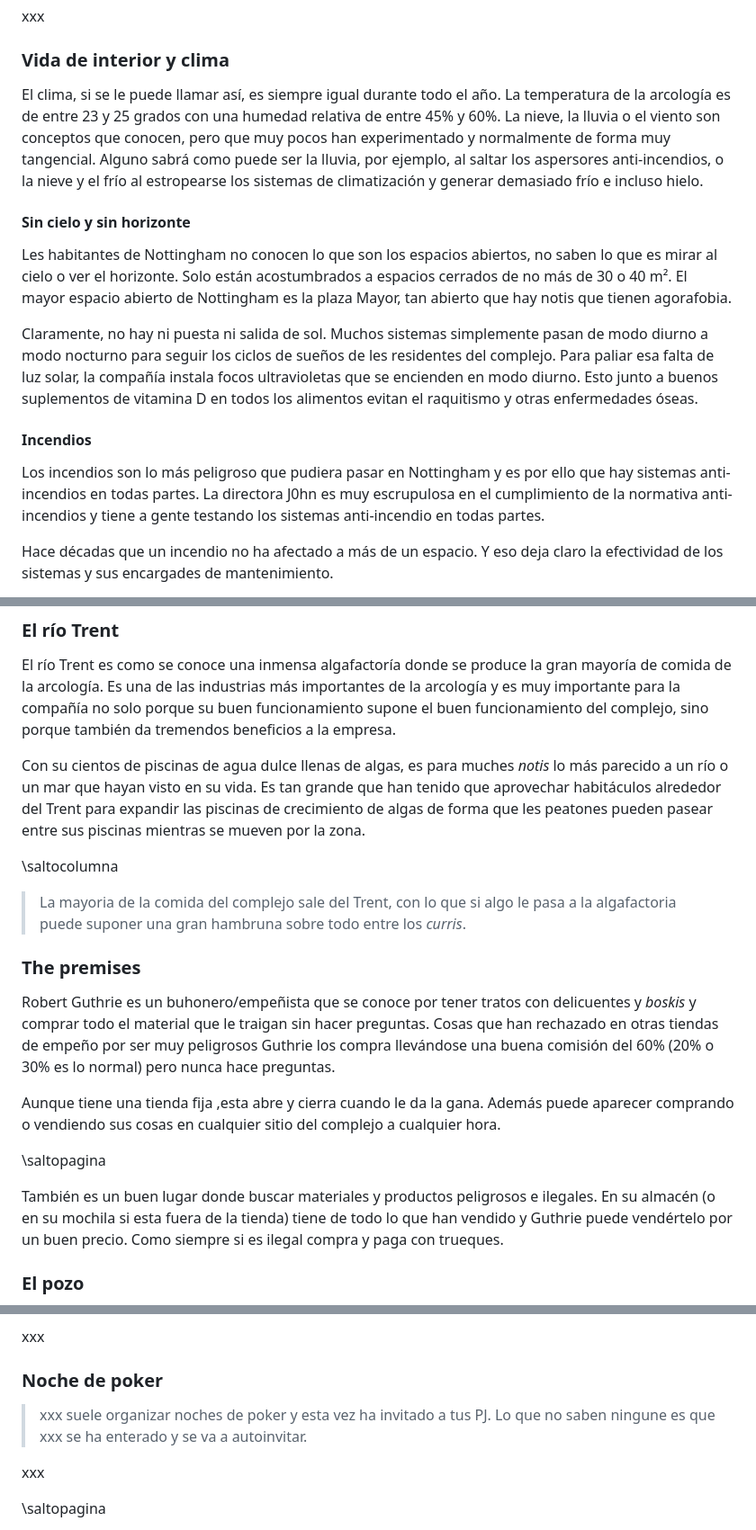
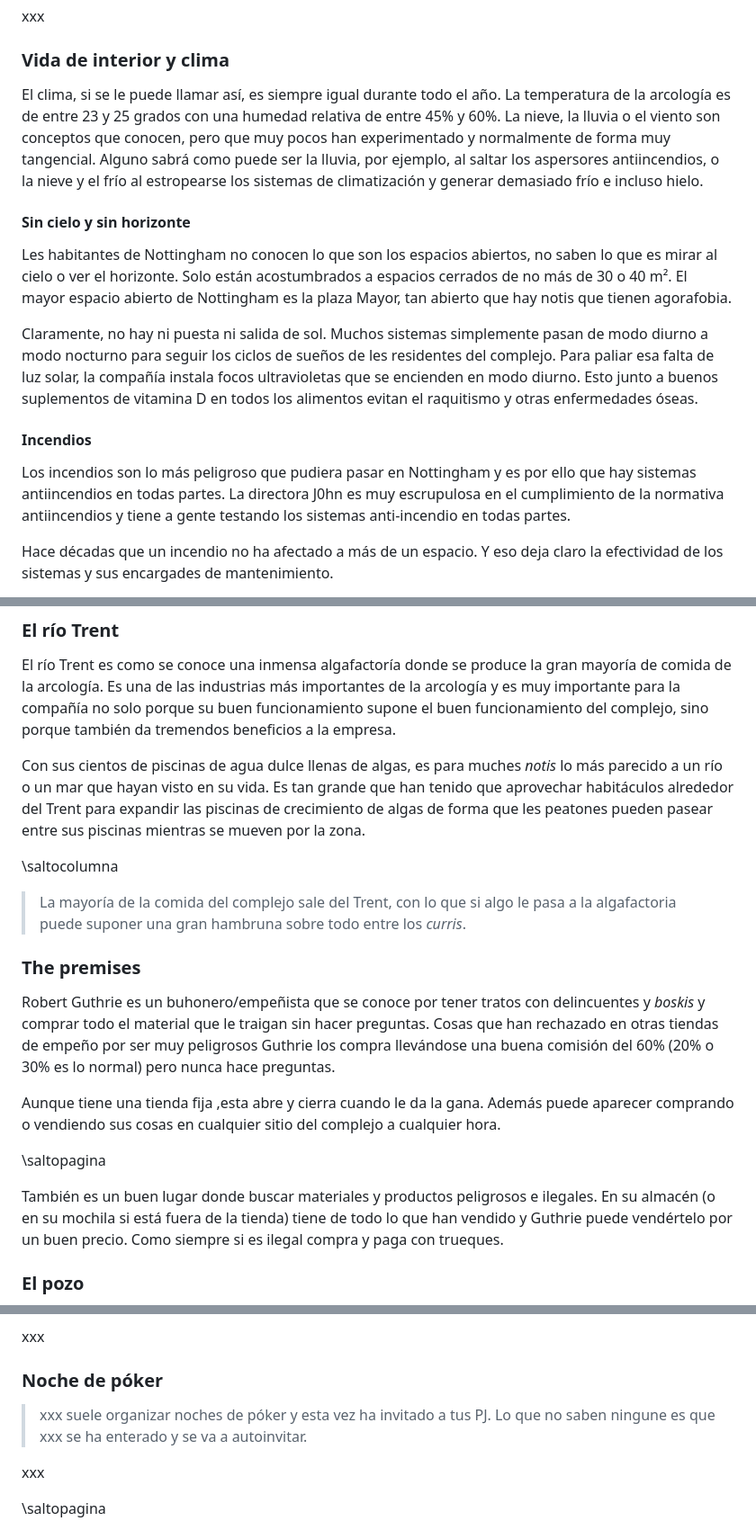
Before and after one commit to gwannon/bosque-Sh3rW00d, a Markdown page: bosque-Sh3rW00d.md, 3 parts joined by grey strips. Shown at 90% size. Drawn GitHub-style.

```diff
--- a/bosque-Sh3rW00d.md
+++ b/bosque-Sh3rW00d.md
@@ -166,7 +166,7 @@ xxx
 
 ### Vida de interior y clima
 
-El clima, si se le puede llamar así, es siempre igual durante todo el año. La temperatura de la arcología es de entre 23 y 25 grados con una humedad relativa de entre 45% y 60%. La nieve, la lluvia o el viento son conceptos que conocen, pero que muy pocos han experimentado y normalmente de forma muy tangencial. Alguno sabrá como puede ser la lluvia, por ejemplo, al saltar los aspersores anti-incendios, o la nieve y el frío al estropearse los sistemas de climatización y generar demasiado frío e incluso hielo.
+El clima, si se le puede llamar así, es siempre igual durante todo el año. La temperatura de la arcología es de entre 23 y 25 grados con una humedad relativa de entre 45% y 60%. La nieve, la lluvia o el viento son conceptos que conocen, pero que muy pocos han experimentado y normalmente de forma muy tangencial. Alguno sabrá como puede ser la lluvia, por ejemplo, al saltar los aspersores antiincendios, o la nieve y el frío al estropearse los sistemas de climatización y generar demasiado frío e incluso hielo.
 
 #### Sin cielo y sin horizonte
 
@@ -176,7 +176,7 @@ Claramente, no hay ni puesta ni salida de sol. Muchos sistemas simplemente pasan
 
 #### Incendios
 
-Los incendios son lo más peligroso que pudiera pasar en Nottingham y es por ello que hay sistemas anti-incendios en todas partes. La directora J0hn es muy escrupulosa en el cumplimiento de la normativa anti-incendios y tiene a gente testando los sistemas anti-incendio en todas partes.
+Los incendios son lo más peligroso que pudiera pasar en Nottingham y es por ello que hay sistemas antiincendios en todas partes. La directora J0hn es muy escrupulosa en el cumplimiento de la normativa antiincendios y tiene a gente testando los sistemas anti-incendio en todas partes.
 
 Hace décadas que un incendio no ha afectado a más de un espacio. Y eso deja claro la efectividad de los sistemas y sus encargades de mantenimiento.
 
@@ -1885,21 +1884,21 @@ xxx
 
 El río Trent es como se conoce una inmensa algafactoría donde se produce la gran mayoría de comida de la arcología. Es una de las industrias más importantes de la arcología y es muy importante para la compañía no solo porque su buen funcionamiento supone el buen funcionamiento del complejo, sino porque también da tremendos beneficios a la empresa.
 
-Con su cientos de piscinas de agua dulce llenas de algas, es para muches _notis_ lo más parecido a un río o un mar que hayan visto en su vida. Es tan grande que han tenido que aprovechar habitáculos alrededor del Trent para expandir las piscinas de crecimiento de algas de forma que les peatones pueden pasear entre sus piscinas mientras se mueven por la zona.
-
-\saltocolumna
-
-> La mayoria de la comida del complejo sale del Trent, con lo que si algo le pasa a la algafactoria puede suponer una gran hambruna sobre todo entre los _curris_.
+Con sus cientos de piscinas de agua dulce llenas de algas, es para muches _notis_ lo más parecido a un río o un mar que hayan visto en su vida. Es tan grande que han tenido que aprovechar habitáculos alrededor del Trent para expandir las piscinas de crecimiento de algas de forma que les peatones pueden pasear entre sus piscinas mientras se mueven por la zona.
+
+\saltocolumna
+
+> La mayoría de la comida del complejo sale del Trent, con lo que si algo le pasa a la algafactoria puede suponer una gran hambruna sobre todo entre los _curris_.
 
 ### The premises
 
-Robert Guthrie es un buhonero/empeñista que se conoce por tener tratos con delicuentes y _boskis_ y comprar todo el material que le traigan sin hacer preguntas. Cosas que han rechazado en otras tiendas de empeño por ser muy peligrosos Guthrie los compra llevándose una buena comisión del 60% (20% o 30% es lo normal) pero nunca hace preguntas.
+Robert Guthrie es un buhonero/empeñista que se conoce por tener tratos con delincuentes y _boskis_ y comprar todo el material que le traigan sin hacer preguntas. Cosas que han rechazado en otras tiendas de empeño por ser muy peligrosos Guthrie los compra llevándose una buena comisión del 60% (20% o 30% es lo normal) pero nunca hace preguntas.
 
 Aunque tiene una tienda fija ,esta abre y cierra cuando le da la gana. Además puede aparecer comprando o vendiendo sus cosas en cualquier sitio del complejo a cualquier hora.
 
 \saltopagina
 
-También es un buen lugar donde buscar materiales y productos peligrosos e ilegales. En su almacén (o en su mochila si esta fuera de la tienda) tiene de todo lo que han vendido y Guthrie puede vendértelo por un buen precio. Como siempre si es ilegal compra y paga con trueques.
+También es un buen lugar donde buscar materiales y productos peligrosos e ilegales. En su almacén (o en su mochila si está fuera de la tienda) tiene de todo lo que han vendido y Guthrie puede vendértelo por un buen precio. Como siempre si es ilegal compra y paga con trueques.
 
 ### El pozo
 
@@ -2420,9 +2419,9 @@ xxx
 
 xxx
 
-### Noche de poker
-
-> xxx suele organizar noches de poker y esta vez ha invitado a tus PJ. Lo que no saben ningune es que xxx se ha enterado y se va a autoinvitar.
+### Noche de póker
+
+> xxx suele organizar noches de póker y esta vez ha invitado a tus PJ. Lo que no saben ningune es que xxx se ha enterado y se va a autoinvitar.
 
 xxx
 
```
Also changed, not shown: other parts of bosque-Sh3rW00d.md (+11 -12 lines).
